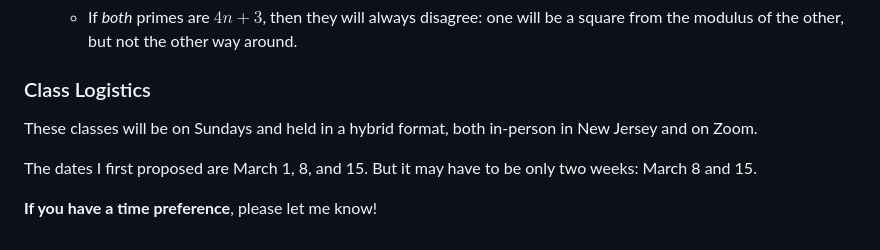
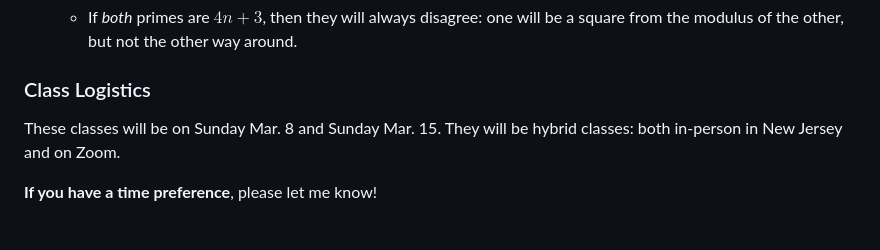
Before and after one commit to jasonaross/narrowpath, a Markdown page: gauss.md, the part around the change. Rendered like a GitHub page.

Commit message:
Revise class logistics and dates in gauss.md
Updated class schedule details and clarified format.

```diff
--- a/gauss.md
+++ b/gauss.md
@@ -40,8 +40,6 @@ There are several characteristic differences between the $4n+1$ and $4n+3$ famil
 
 ### Class Logistics
 
-These classes will be on Sundays and held in a hybrid format, both in-person in New Jersey and on Zoom.
-
-The dates I first proposed are March 1, 8, and 15. But it may have to be only two weeks: March 8 and 15.
+These classes will be on Sunday Mar. 8 and Sunday Mar. 15. They will be hybrid classes: both in-person in New Jersey and on Zoom.
 
 **If you have a time preference**, please let me know!
```
